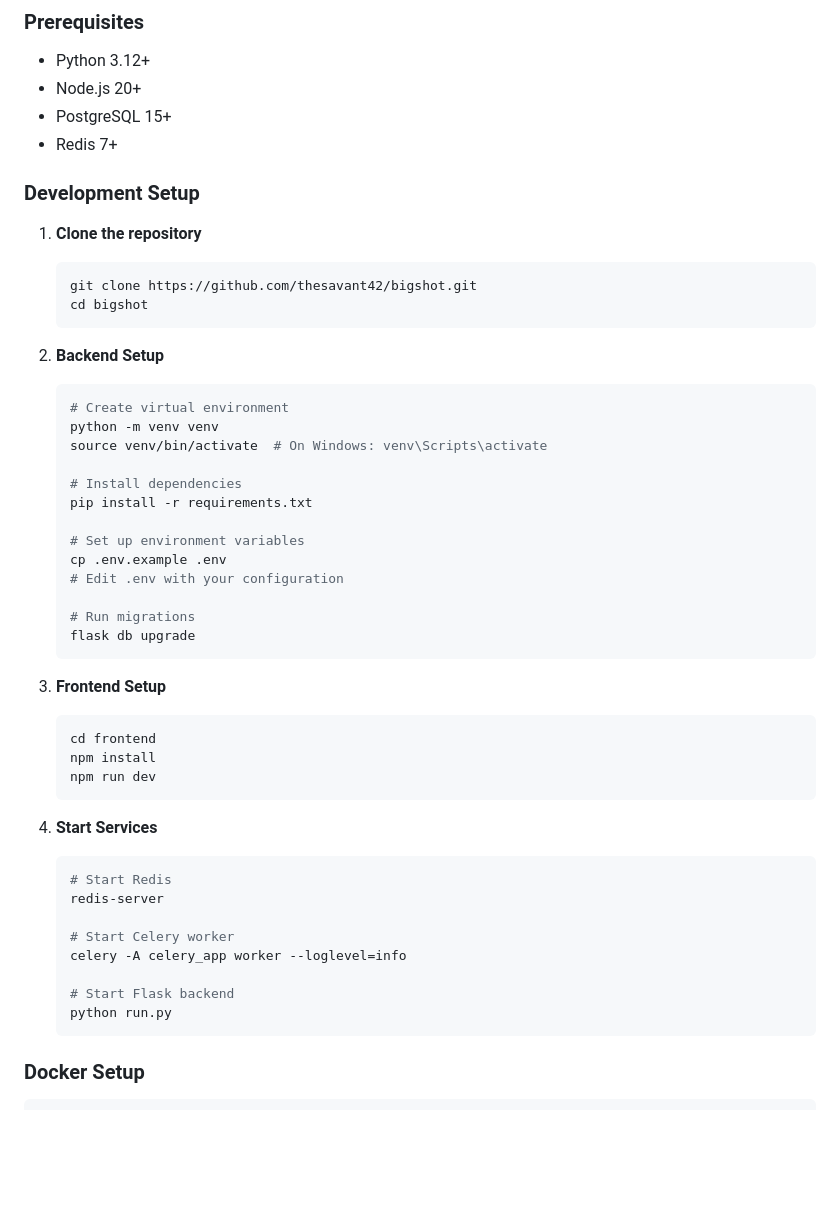
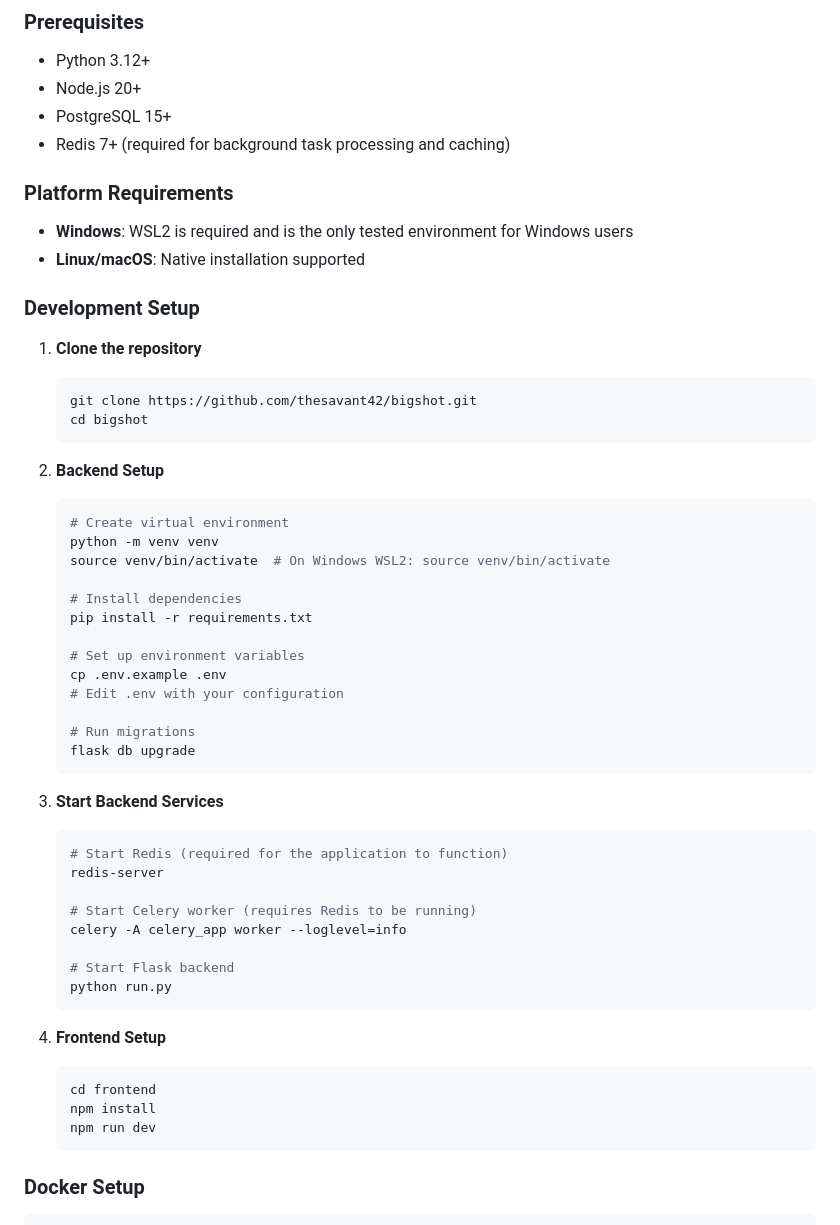
Before and after one commit to thesavant42/bigshot, a Markdown page: README.md, the part around the change. Drawn GitHub-style; blank space fills up the shorter version.

Commit message:
Update README.md: Add Redis requirement clarity, Windows WSL2 requirement, and fix installation sequence
Co-authored-by: thesavant42 <11545906+thesavant42@users.noreply.github.com>

````diff
--- a/README.md
+++ b/README.md
@@ -34,7 +34,11 @@ A comprehensive domain enumeration and intelligence gathering platform with inte
 - Python 3.12+
 - Node.js 20+
 - PostgreSQL 15+
-- Redis 7+
+- Redis 7+ (required for background task processing and caching)
+
+### Platform Requirements
+- **Windows**: WSL2 is required and is the only tested environment for Windows users
+- **Linux/macOS**: Native installation supported
 
 ### Development Setup
 
@@ -48,7 +52,7 @@ A comprehensive domain enumeration and intelligence gathering platform with inte
    ```bash
    # Create virtual environment
    python -m venv venv
-   source venv/bin/activate  # On Windows: venv\Scripts\activate
+   source venv/bin/activate  # On Windows WSL2: source venv/bin/activate
 
    # Install dependencies
    pip install -r requirements.txt
@@ -61,23 +65,23 @@ A comprehensive domain enumeration and intelligence gathering platform with inte
    flask db upgrade
    ```
 
-3. **Frontend Setup**
+3. **Start Backend Services**
+   ```bash
+   # Start Redis (required for the application to function)
+   redis-server
+
+   # Start Celery worker (requires Redis to be running)
+   celery -A celery_app worker --loglevel=info
+
+   # Start Flask backend
+   python run.py
+   ```
+
+4. **Frontend Setup**
    ```bash
    cd frontend
    npm install
    npm run dev
-   ```
-
-4. **Start Services**
-   ```bash
-   # Start Redis
-   redis-server
-
-   # Start Celery worker
-   celery -A celery_app worker --loglevel=info
-
-   # Start Flask backend
-   python run.py
    ```
 
 ### Docker Setup
````
